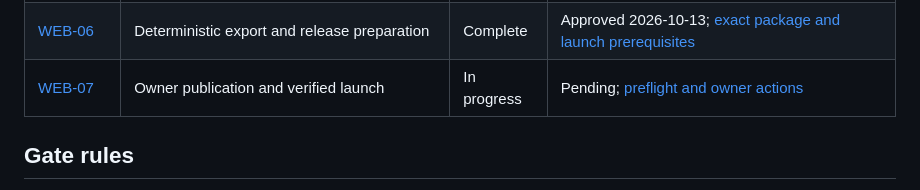
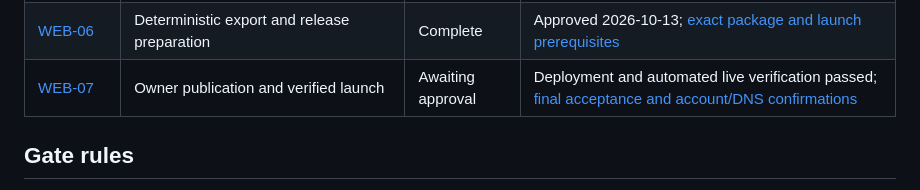
Before and after one commit to lpoli/gohealax-web, a Markdown page: docs/roadmap.md, the part around the change. Drawn GitHub-style.

```diff
--- a/docs/roadmap.md
+++ b/docs/roadmap.md
@@ -13,7 +13,7 @@ status. Acceptance details live in the linked milestone files; evidence and bloc
 | [WEB-04](milestones/WEB-04.md) | Disclosure navigation, optional media and legal pages | Complete | Approved 2026-10-13; [owner approval](handoff.md#web-04-owner-approval) |
 | [WEB-05](milestones/WEB-05.md) | Accessibility, performance, metadata and 404 | Complete | Approved 2026-10-13; [owner review and Lighthouse evidence](handoff.md#web-05-owner-review-and-approval) |
 | [WEB-06](milestones/WEB-06.md) | Deterministic export and release preparation | Complete | Approved 2026-10-13; [exact package and launch prerequisites](handoff.md#web-06-owner-approval) |
-| [WEB-07](milestones/WEB-07.md) | Owner publication and verified launch | In progress | Pending; [preflight and owner actions](handoff.md#web-07-launch-preflight) |
+| [WEB-07](milestones/WEB-07.md) | Owner publication and verified launch | Awaiting approval | Deployment and automated live verification passed; [final acceptance and account/DNS confirmations](handoff.md#web-07-deployed-site-verification) |
 
 ## Gate rules
 
```
Also changed, not shown: README.md (+3 -2 lines), docs/handoff.md (+42 -0 lines).
